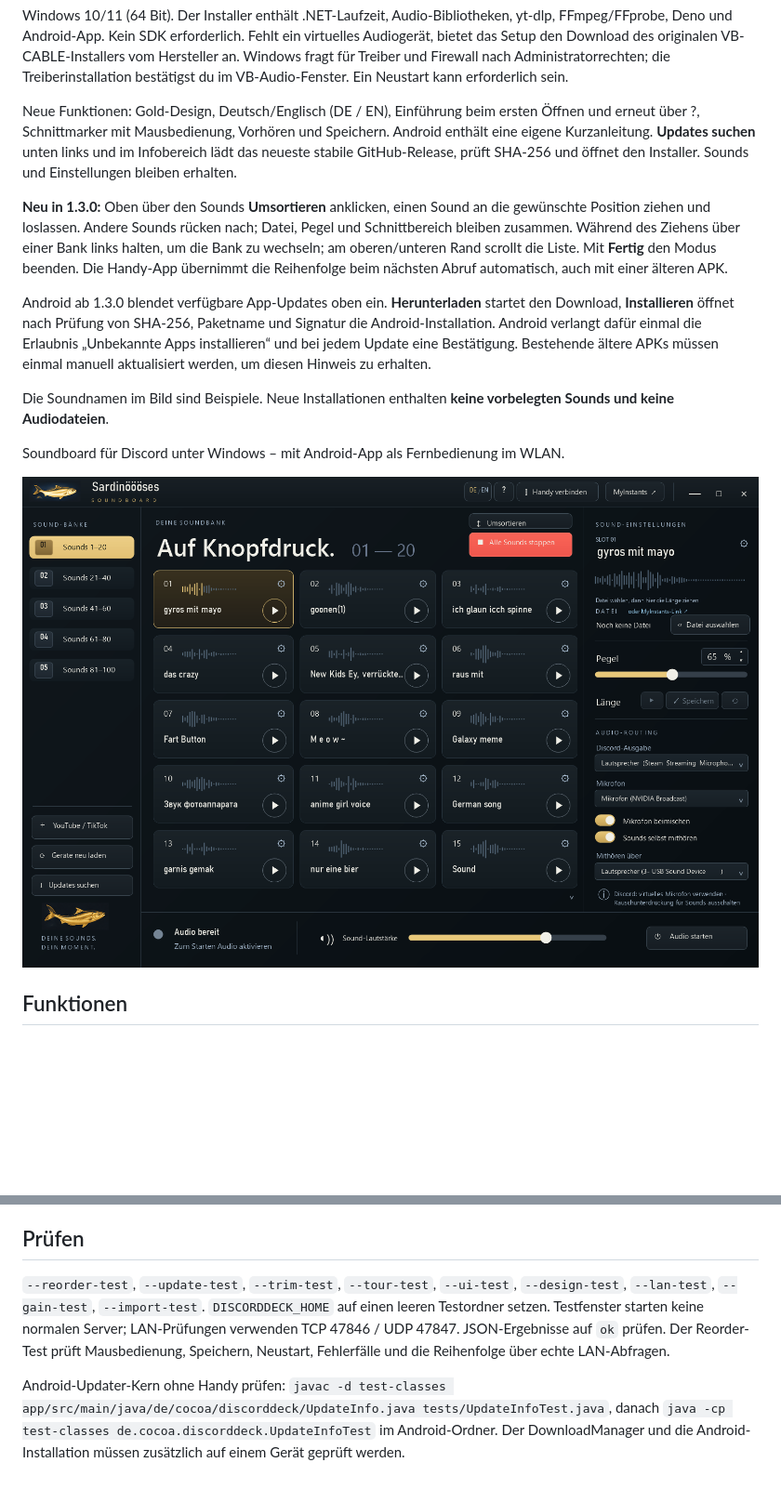
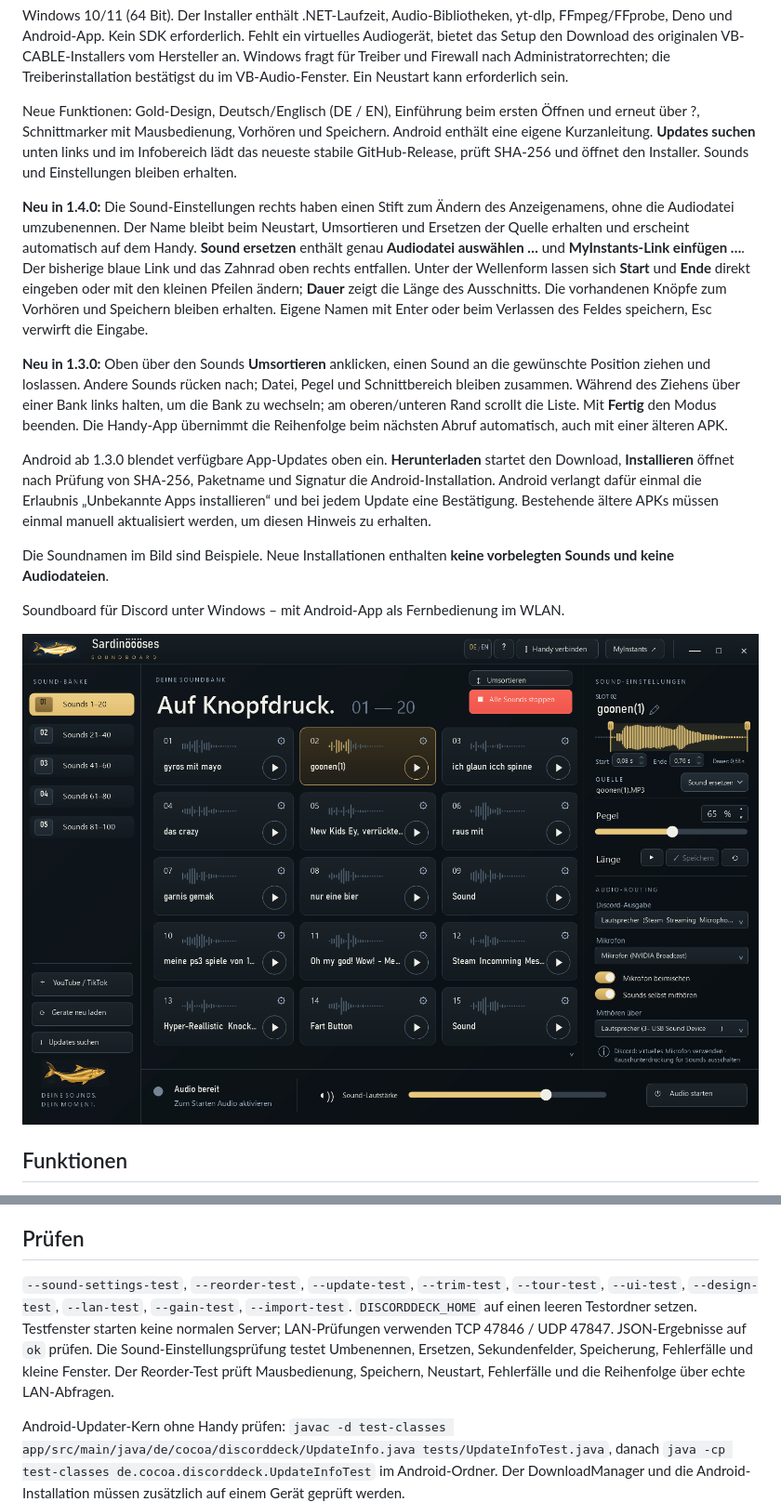
Before and after one commit to rasy420/sardinoeoeoeses-discord-deck, a Markdown page: README.md, 2 parts joined by grey strips. Shown: that part at 93% size. GitHub-like rendering; pictures changed too: docs/screenshot.png; blank space fills up the shorter version.

Commit message:
Release 1.4.0: editable sound names and redesigned sound settings

```diff
--- a/README.md
+++ b/README.md
@@ -7,6 +7,8 @@
 Windows 10/11 (64 Bit). Der Installer enthält .NET-Laufzeit, Audio-Bibliotheken, yt-dlp, FFmpeg/FFprobe, Deno und Android-App. Kein SDK erforderlich. Fehlt ein virtuelles Audiogerät, bietet das Setup den Download des originalen VB-CABLE-Installers vom Hersteller an. Windows fragt für Treiber und Firewall nach Administratorrechten; die Treiberinstallation bestätigst du im VB-Audio-Fenster. Ein Neustart kann erforderlich sein.
 
 Neue Funktionen: Gold-Design, Deutsch/Englisch (DE / EN), Einführung beim ersten Öffnen und erneut über ?, Schnittmarker mit Mausbedienung, Vorhören und Speichern. Android enthält eine eigene Kurzanleitung. **Updates suchen** unten links und im Infobereich lädt das neueste stabile GitHub-Release, prüft SHA-256 und öffnet den Installer. Sounds und Einstellungen bleiben erhalten.
+
+**Neu in 1.4.0:** Die Sound-Einstellungen rechts haben einen Stift zum Ändern des Anzeigenamens, ohne die Audiodatei umzubenennen. Der Name bleibt beim Neustart, Umsortieren und Ersetzen der Quelle erhalten und erscheint automatisch auf dem Handy. **Sound ersetzen** enthält genau **Audiodatei auswählen …** und **MyInstants-Link einfügen …**. Der bisherige blaue Link und das Zahnrad oben rechts entfallen. Unter der Wellenform lassen sich **Start** und **Ende** direkt eingeben oder mit den kleinen Pfeilen ändern; **Dauer** zeigt die Länge des Ausschnitts. Die vorhandenen Knöpfe zum Vorhören und Speichern bleiben erhalten. Eigene Namen mit Enter oder beim Verlassen des Feldes speichern, Esc verwirft die Eingabe.
 
 **Neu in 1.3.0:** Oben über den Sounds **Umsortieren** anklicken, einen Sound an die gewünschte Position ziehen und loslassen. Andere Sounds rücken nach; Datei, Pegel und Schnittbereich bleiben zusammen. Während des Ziehens über einer Bank links halten, um die Bank zu wechseln; am oberen/unteren Rand scrollt die Liste. Mit **Fertig** den Modus beenden. Die Handy-App übernimmt die Reihenfolge beim nächsten Abruf automatisch, auch mit einer älteren APK.
 
@@ -67,6 +69,6 @@ Für Android zusätzlich **SSB-Android-update.json** veröffentlichen, z. B. `{"
 
 ## Prüfen
 
-`--reorder-test`, `--update-test`, `--trim-test`, `--tour-test`, `--ui-test`, `--design-test`, `--lan-test`, `--gain-test`, `--import-test`. `DISCORDDECK_HOME` auf einen leeren Testordner setzen. Testfenster starten keine normalen Server; LAN-Prüfungen verwenden TCP 47846 / UDP 47847. JSON-Ergebnisse auf `ok` prüfen. Der Reorder-Test prüft Mausbedienung, Speichern, Neustart, Fehlerfälle und die Reihenfolge über echte LAN-Abfragen.
+`--sound-settings-test`, `--reorder-test`, `--update-test`, `--trim-test`, `--tour-test`, `--ui-test`, `--design-test`, `--lan-test`, `--gain-test`, `--import-test`. `DISCORDDECK_HOME` auf einen leeren Testordner setzen. Testfenster starten keine normalen Server; LAN-Prüfungen verwenden TCP 47846 / UDP 47847. JSON-Ergebnisse auf `ok` prüfen. Die Sound-Einstellungsprüfung testet Umbenennen, Ersetzen, Sekundenfelder, Speicherung, Fehlerfälle und kleine Fenster. Der Reorder-Test prüft Mausbedienung, Speichern, Neustart, Fehlerfälle und die Reihenfolge über echte LAN-Abfragen.
 
 Android-Updater-Kern ohne Handy prüfen: `javac -d test-classes app/src/main/java/de/cocoa/discorddeck/UpdateInfo.java tests/UpdateInfoTest.java`, danach `java -cp test-classes de.cocoa.discorddeck.UpdateInfoTest` im Android-Ordner. Der DownloadManager und die Android-Installation müssen zusätzlich auf einem Gerät geprüft werden.
```
Also changed, not shown: docs/replace-menu.png (added), 11 other files.
